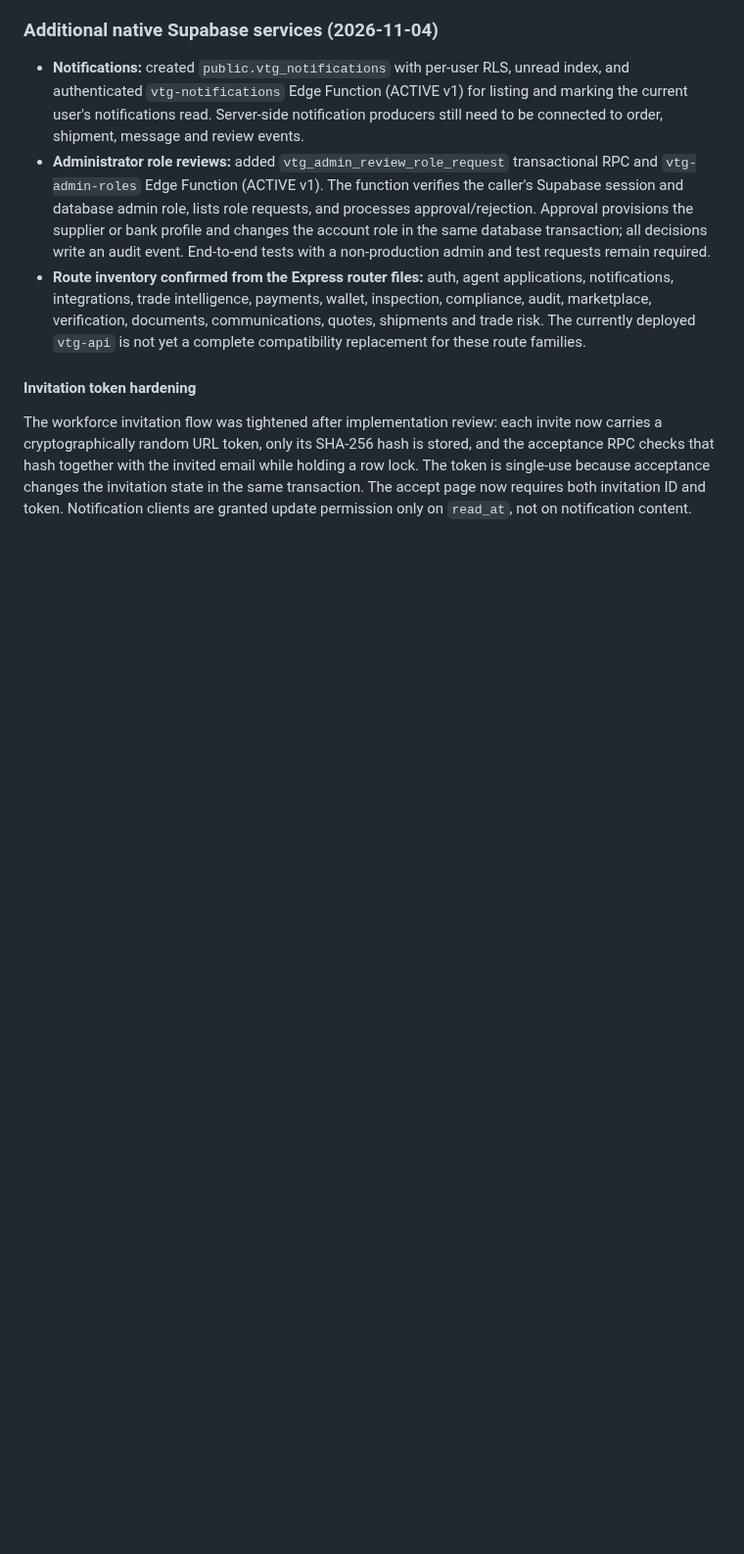
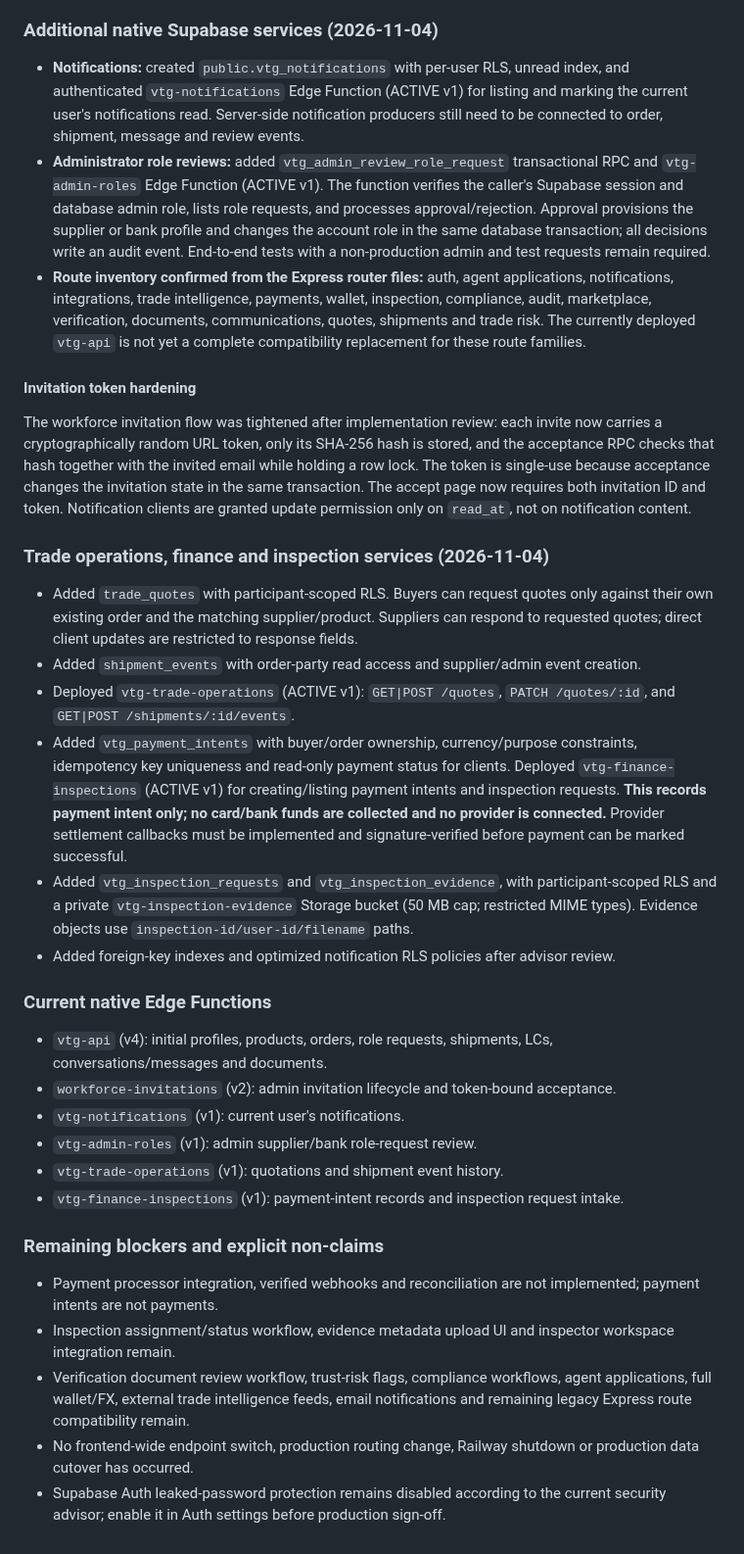
Before and after one commit to Temi911/vtg-backend, a Markdown page: supabase/README.md, the part around the change. Shown at 98% size. Rendered like a GitHub page; blank space fills up the shorter version.

Commit message:
Document trade operations finance and inspection migration

```diff
--- a/supabase/README.md
+++ b/supabase/README.md
@@ -135,3 +135,30 @@ The workforce sign-in page now authenticates with Supabase Auth and checks for a
 #### Invitation token hardening
 
 The workforce invitation flow was tightened after implementation review: each invite now carries a cryptographically random URL token, only its SHA-256 hash is stored, and the acceptance RPC checks that hash together with the invited email while holding a row lock. The token is single-use because acceptance changes the invitation state in the same transaction. The accept page now requires both invitation ID and token. Notification clients are granted update permission only on `read_at`, not on notification content.
+
+
+### Trade operations, finance and inspection services (2026-11-04)
+
+- Added `trade_quotes` with participant-scoped RLS. Buyers can request quotes only against their own existing order and the matching supplier/product. Suppliers can respond to requested quotes; direct client updates are restricted to response fields.
+- Added `shipment_events` with order-party read access and supplier/admin event creation.
+- Deployed `vtg-trade-operations` (ACTIVE v1): `GET|POST /quotes`, `PATCH /quotes/:id`, and `GET|POST /shipments/:id/events`.
+- Added `vtg_payment_intents` with buyer/order ownership, currency/purpose constraints, idempotency key uniqueness and read-only payment status for clients. Deployed `vtg-finance-inspections` (ACTIVE v1) for creating/listing payment intents and inspection requests. **This records payment intent only; no card/bank funds are collected and no provider is connected.** Provider settlement callbacks must be implemented and signature-verified before payment can be marked successful.
+- Added `vtg_inspection_requests` and `vtg_inspection_evidence`, with participant-scoped RLS and a private `vtg-inspection-evidence` Storage bucket (50 MB cap; restricted MIME types). Evidence objects use `inspection-id/user-id/filename` paths.
+- Added foreign-key indexes and optimized notification RLS policies after advisor review.
+
+### Current native Edge Functions
+
+- `vtg-api` (v4): initial profiles, products, orders, role requests, shipments, LCs, conversations/messages and documents.
+- `workforce-invitations` (v2): admin invitation lifecycle and token-bound acceptance.
+- `vtg-notifications` (v1): current user's notifications.
+- `vtg-admin-roles` (v1): admin supplier/bank role-request review.
+- `vtg-trade-operations` (v1): quotations and shipment event history.
+- `vtg-finance-inspections` (v1): payment-intent records and inspection request intake.
+
+### Remaining blockers and explicit non-claims
+
+- Payment processor integration, verified webhooks and reconciliation are not implemented; payment intents are not payments.
+- Inspection assignment/status workflow, evidence metadata upload UI and inspector workspace integration remain.
+- Verification document review workflow, trust-risk flags, compliance workflows, agent applications, full wallet/FX, external trade intelligence feeds, email notifications and remaining legacy Express route compatibility remain.
+- No frontend-wide endpoint switch, production routing change, Railway shutdown or production data cutover has occurred.
+- Supabase Auth leaked-password protection remains disabled according to the current security advisor; enable it in Auth settings before production sign-off.
```
